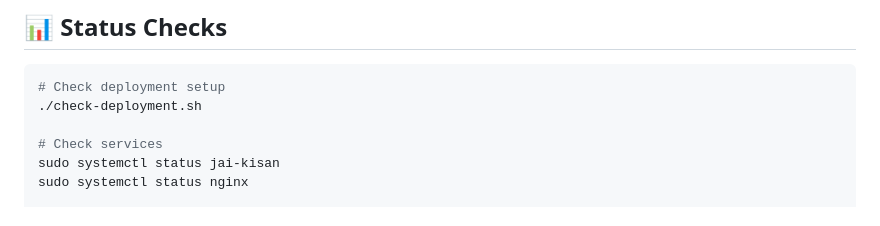
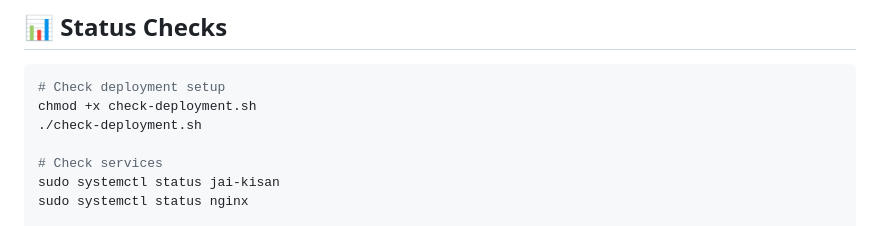
Before and after one commit to phildass/Jai_Kisan, a Markdown page: QUICK_DEPLOY.md, the part around the change. Rendered like a GitHub page.

Commit message:
Fix: Add chmod instruction for check-deployment.sh
Add missing execution permission instruction in QUICK_DEPLOY.md

Co-authored-by: phildass <240899544+phildass@users.noreply.github.com>

````diff
--- a/QUICK_DEPLOY.md
+++ b/QUICK_DEPLOY.md
@@ -167,6 +167,7 @@ sudo rm /var/www/html/index.nginx-debian.html
 
 ```bash
 # Check deployment setup
+chmod +x check-deployment.sh
 ./check-deployment.sh
 
 # Check services
````
